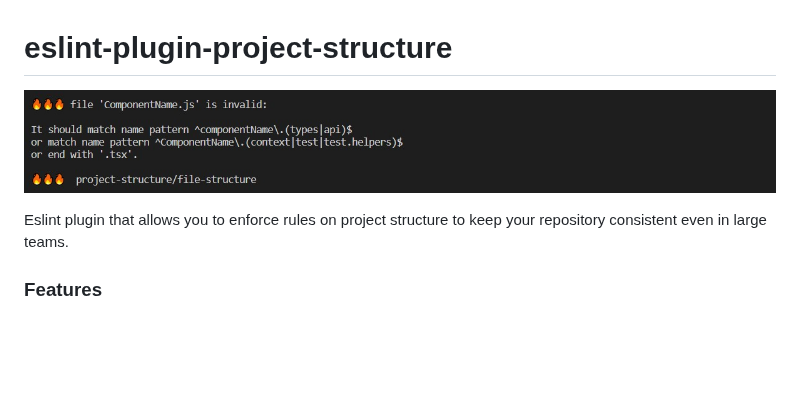
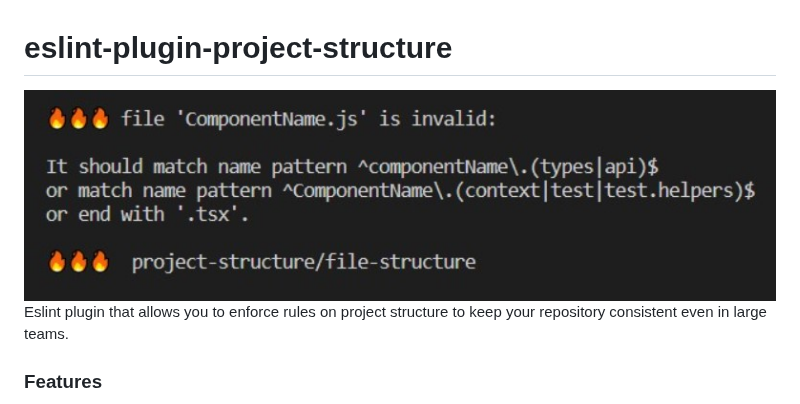
Before and after one commit to Igorkowalski94/eslint-plugin-project-structure, a Markdown page: README.md, the part around the change. Rendered like a GitHub page; pictures changed too: images/mainImage.jpg; blank space fills up the shorter version.

```diff
--- a/README.md
+++ b/README.md
@@ -1,6 +1,6 @@
 # eslint-plugin-project-structure
 
-![plot](./images/mainImage.jpg)
+<img width="100%" src="./images/mainImage.jpg"/>
 
 Eslint plugin that allows you to enforce rules on project structure to keep your repository consistent even in large teams.
 
```
Also changed, not shown: 3 other files.
